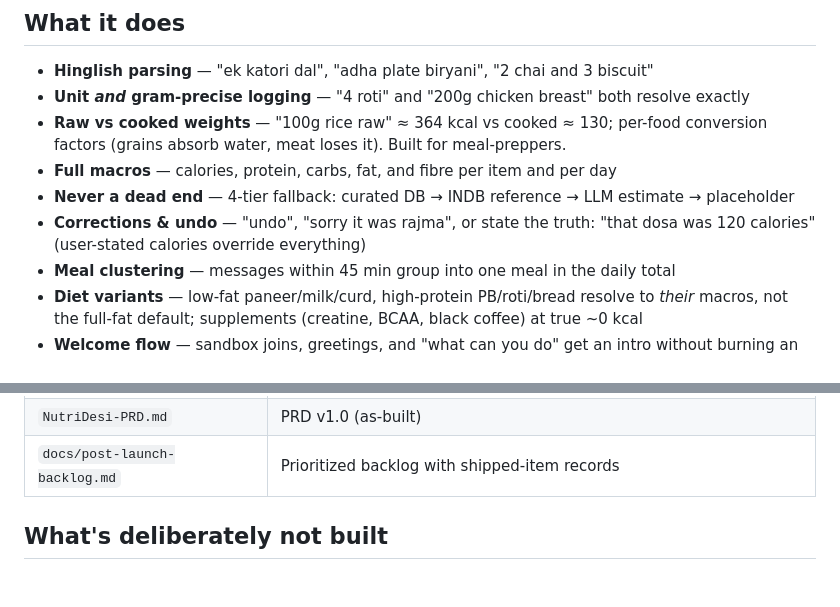
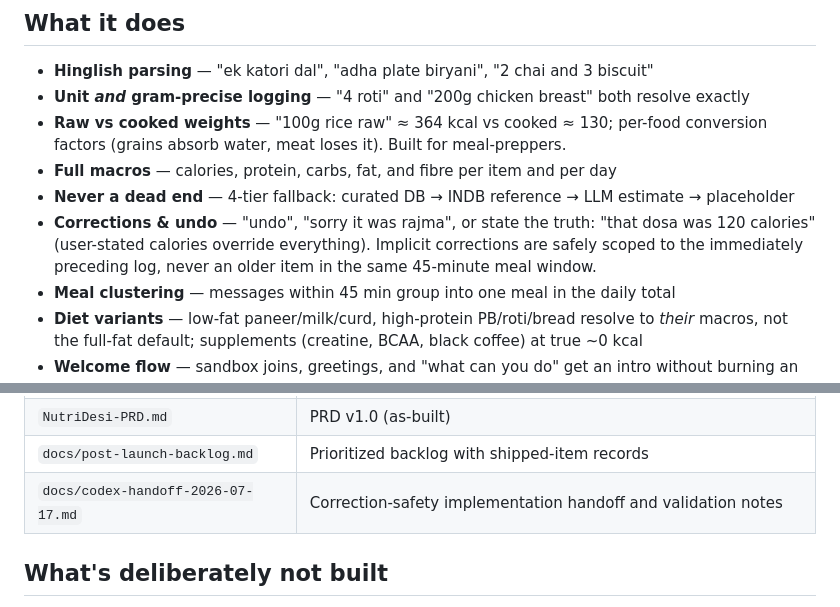
Before and after one commit to swamagic2525/nutridesi, a Markdown page: README.md, 2 parts joined by grey strips. Rendered like a GitHub page; blank space fills up the shorter version.

Commit message:
Document correction safety changes

```diff
--- a/README.md
+++ b/README.md
@@ -21,7 +21,8 @@ already are. Built by a PM & ex-fitness coach who watched clients quit every tra
 - **Full macros** — calories, protein, carbs, fat, and fibre per item and per day
 - **Never a dead end** — 4-tier fallback: curated DB → INDB reference → LLM estimate → placeholder
 - **Corrections & undo** — "undo", "sorry it was rajma", or state the truth: "that dosa was
-  120 calories" (user-stated calories override everything)
+  120 calories" (user-stated calories override everything). Implicit corrections are safely scoped to
+  the immediately preceding log, never an older item in the same 45-minute meal window.
 - **Meal clustering** — messages within 45 min group into one meal in the daily total
 - **Diet variants** — low-fat paneer/milk/curd, high-protein PB/roti/bread resolve to *their*
   macros, not the full-fat default; supplements (creatine, BCAA, black coffee) at true ~0 kcal
@@ -93,6 +94,7 @@ Text the sandbox number `2 roti and dal` → calories + running daily total.
 | `supabase-schema.sql` | Database tables |
 | `NutriDesi-PRD.md` | PRD v1.0 (as-built) |
 | `docs/post-launch-backlog.md` | Prioritized backlog with shipped-item records |
+| `docs/codex-handoff-2026-07-17.md` | Correction-safety implementation handoff and validation notes |
 
 ## What's deliberately not built
 
```
Also changed, not shown: NutriDesi-PRD.md (+1 -1 lines), docs/codex-handoff-2026-07-17.md (added, +106 -0 lines).
